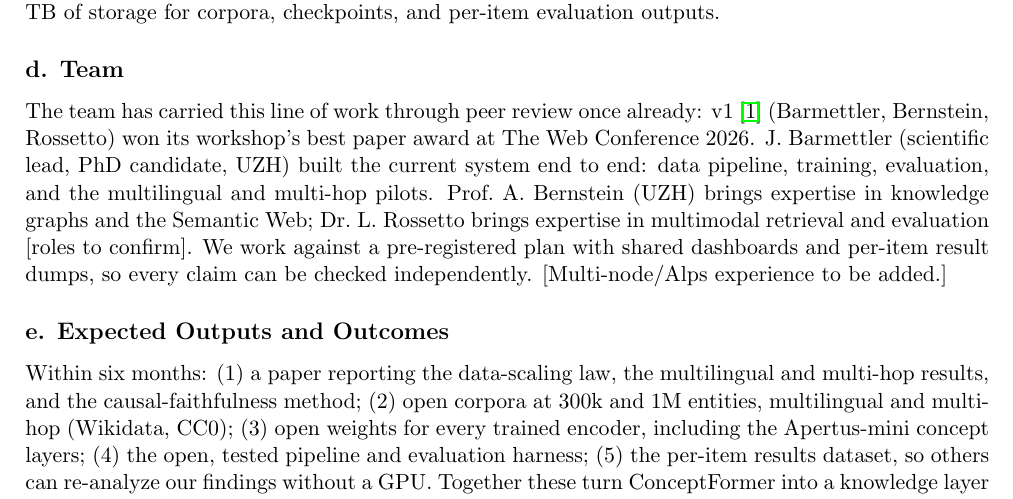
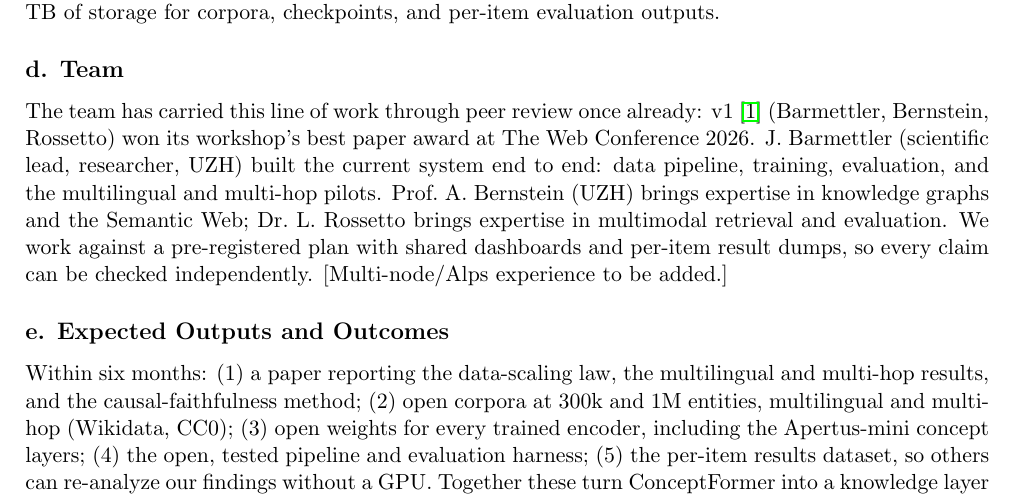
Before and after one commit to joelbarmettlerUZH/ConceptFormer, a LaTeX document (v2/grant/proposal.tex): part of page 3 of 5, cut so that both start at the same text. Compiled offline with pdfLaTeX.

Commit message:
Grant: fix scientific-lead title (researcher, UZH; not PhD candidate); drop [roles to confirm]
Co-Authored-By: Claude Opus 4.8 <noreply@anthropic.com>
Claude-Session: https://claude.ai/code/session_01UNefkRAg5SSdSiFHusGje6

```diff
--- a/v2/grant/proposal.tex
+++ b/v2/grant/proposal.tex
@@ -140,10 +140,10 @@ results. We also request 5 TB of storage for corpora, checkpoints, and per-item
 \subsection*{d. Team}
 The team has carried this line of work through peer review once already: v1 \cite{cfv1}
 (Barmettler, Bernstein, Rossetto) won its workshop's best paper award at The Web Conference 2026.
-J.~Barmettler (scientific lead, PhD candidate, UZH) built the current system end to end: data
+J.~Barmettler (scientific lead, researcher, UZH) built the current system end to end: data
 pipeline, training, evaluation, and the multilingual and multi-hop pilots. Prof.~A.~Bernstein
 (UZH) brings expertise in knowledge graphs and the Semantic Web; Dr.~L.~Rossetto brings expertise
-in multimodal retrieval and evaluation [roles to confirm]. We work against a pre-registered plan
+in multimodal retrieval and evaluation. We work against a pre-registered plan
 with shared dashboards and per-item result dumps, so every claim can be checked independently.
 [Multi-node/Alps experience to be added.]
 
```
Also changed, not shown: v2/docs/GRANT_PROPOSAL_APERTUS.md (+1 -1 lines), v2/grant/proposal.pdf.
